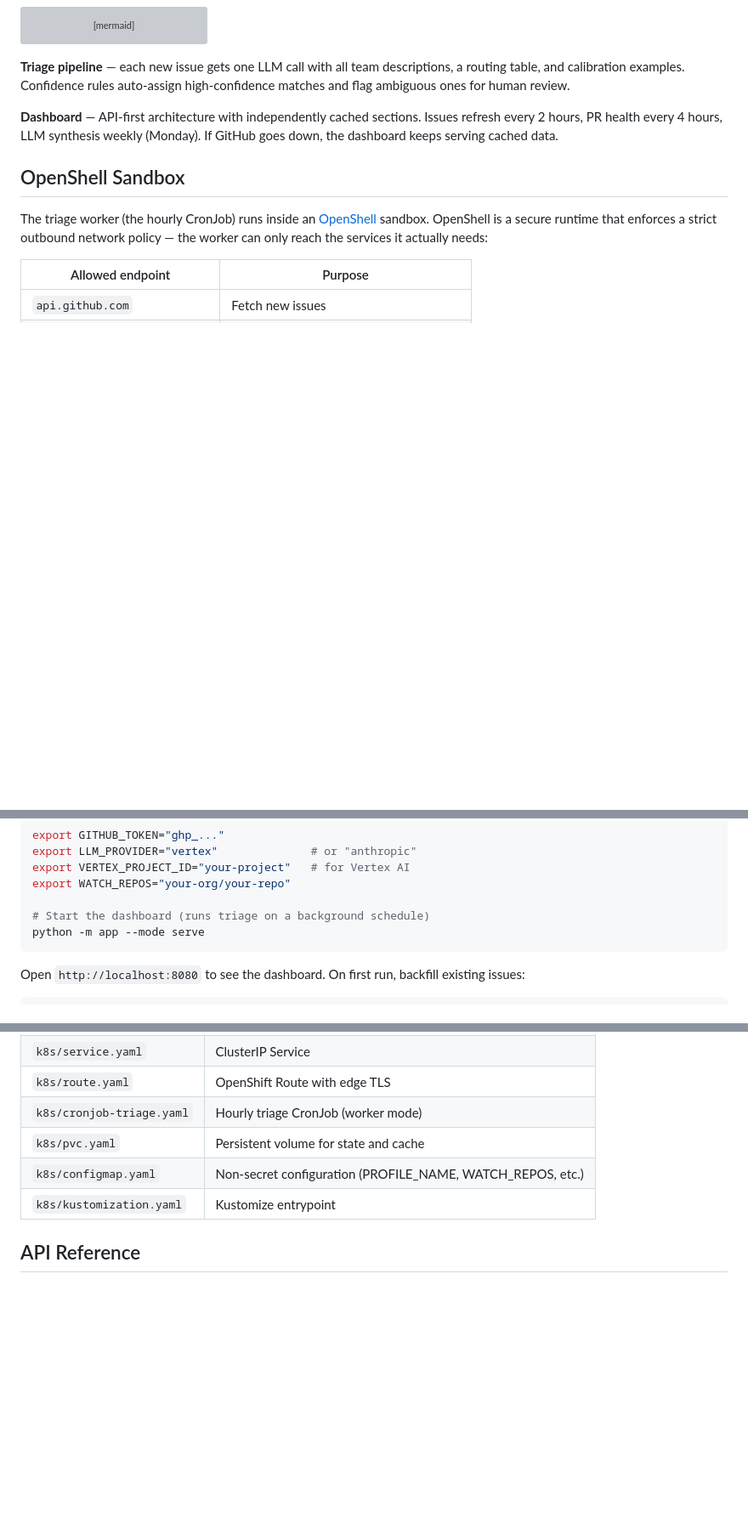
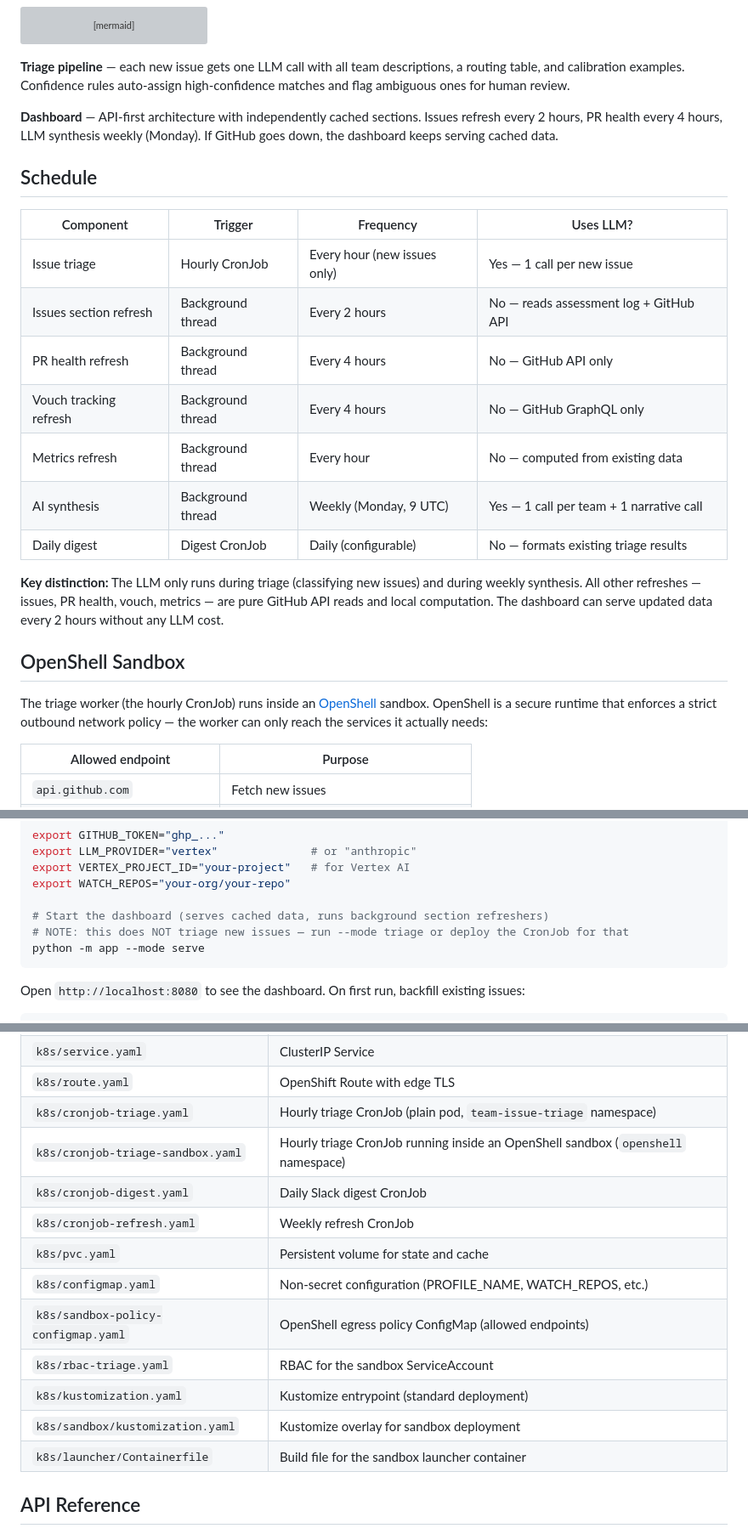
Before and after one commit to gracesmith6504/team-issue-triage, a Markdown page: README.md, 3 parts joined by grey strips. Shown at 85% size. GitHub-like rendering; folded sections open; blank space fills up the shorter version; grey boxes are pictures that could not be loaded.

Commit message:
docs: fix README inaccuracies and add schedule section
- Correct "daily synthesis" to "weekly (Monday)" in features table,
  quick start comment, and REPORT_SCHEDULE_HOUR description
- Clarify serve mode does not triage new issues
- Add Schedule section showing what runs when and whether it uses the LLM
- Add missing env vars: WORKER_MODE, GOOGLE_APPLICATION_CREDENTIALS_JSON,
  REPORT_OUTPUT_PATH
- Expand k8s manifests table to include sandbox CronJob, digest/refresh
  CronJobs, sandbox policy, RBAC, and launcher Containerfile

````diff
--- a/README.md
+++ b/README.md
@@ -57,6 +57,20 @@ flowchart LR
 
 **Dashboard** — API-first architecture with independently cached sections. Issues refresh every 2 hours, PR health every 4 hours, LLM synthesis weekly (Monday). If GitHub goes down, the dashboard keeps serving cached data.
 
+## Schedule
+
+| Component | Trigger | Frequency | Uses LLM? |
+|-----------|---------|-----------|-----------|
+| Issue triage | Hourly CronJob | Every hour (new issues only) | Yes — 1 call per new issue |
+| Issues section refresh | Background thread | Every 2 hours | No — reads assessment log + GitHub API |
+| PR health refresh | Background thread | Every 4 hours | No — GitHub API only |
+| Vouch tracking refresh | Background thread | Every 4 hours | No — GitHub GraphQL only |
+| Metrics refresh | Background thread | Every hour | No — computed from existing data |
+| AI synthesis | Background thread | Weekly (Monday, 9 UTC) | Yes — 1 call per team + 1 narrative call |
+| Daily digest | Digest CronJob | Daily (configurable) | No — formats existing triage results |
+
+**Key distinction:** The LLM only runs during triage (classifying new issues) and during weekly synthesis. All other refreshes — issues, PR health, vouch, metrics — are pure GitHub API reads and local computation. The dashboard can serve updated data every 2 hours without any LLM cost.
+
 ## OpenShell Sandbox
 
 The triage worker (the hourly CronJob) runs inside an [OpenShell](https://github.com/NVIDIA/OpenShell) sandbox. OpenShell is a secure runtime that enforces a strict outbound network policy — the worker can only reach the services it actually needs:
@@ -103,7 +117,8 @@ export LLM_PROVIDER="vertex"              # or "anthropic"
 export VERTEX_PROJECT_ID="your-project"   # for Vertex AI
 export WATCH_REPOS="your-org/your-repo"
 
-# Start the dashboard (runs triage on a background schedule)
+# Start the dashboard (serves cached data, runs background section refreshers)
+# NOTE: this does NOT triage new issues — run --mode triage or deploy the CronJob for that
 python -m app --mode serve
 ```
 
@@ -234,10 +249,17 @@ The dashboard Deployment serves the UI and API on port 8080. The CronJob runs ho
 | `k8s/deployment.yaml` | Dashboard Deployment (FastAPI + background refresh) |
 | `k8s/service.yaml` | ClusterIP Service |
 | `k8s/route.yaml` | OpenShift Route with edge TLS |
-| `k8s/cronjob-triage.yaml` | Hourly triage CronJob (worker mode) |
+| `k8s/cronjob-triage.yaml` | Hourly triage CronJob (plain pod, `team-issue-triage` namespace) |
+| `k8s/cronjob-triage-sandbox.yaml` | Hourly triage CronJob running inside an OpenShell sandbox (`openshell` namespace) |
+| `k8s/cronjob-digest.yaml` | Daily Slack digest CronJob |
+| `k8s/cronjob-refresh.yaml` | Weekly refresh CronJob |
 | `k8s/pvc.yaml` | Persistent volume for state and cache |
 | `k8s/configmap.yaml` | Non-secret configuration (PROFILE_NAME, WATCH_REPOS, etc.) |
-| `k8s/kustomization.yaml` | Kustomize entrypoint |
+| `k8s/sandbox-policy-configmap.yaml` | OpenShell egress policy ConfigMap (allowed endpoints) |
+| `k8s/rbac-triage.yaml` | RBAC for the sandbox ServiceAccount |
+| `k8s/kustomization.yaml` | Kustomize entrypoint (standard deployment) |
+| `k8s/sandbox/kustomization.yaml` | Kustomize overlay for sandbox deployment |
+| `k8s/launcher/Containerfile` | Build file for the sandbox launcher container |
 
 </details>
 
````
Also changed, not shown: other parts of README.md (+5 -2 lines).
